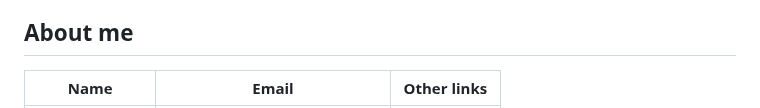
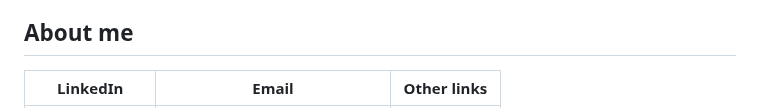
Before and after one commit to AngeloAntona/MiniLabSynth, a Markdown page: README.md, the part around one of its changes. Drawn GitHub-style.

Commit message:
readme and readme's resources

```diff
--- a/README.md
+++ b/README.md
@@ -157,5 +157,5 @@ The audio chain is constructed in the AudioModel class following the scheme repr
 
 
 ## About me
-| Name                                                  | Email                         | Other links                                   |
+| LinkedIn                                                  | Email                         | Other links                               |
 | ----------------------------------------------------- |:-----------------------------:|:---------------------------------------------:|
```
Also changed, not shown: other parts of README.md (+1 -1 lines).
